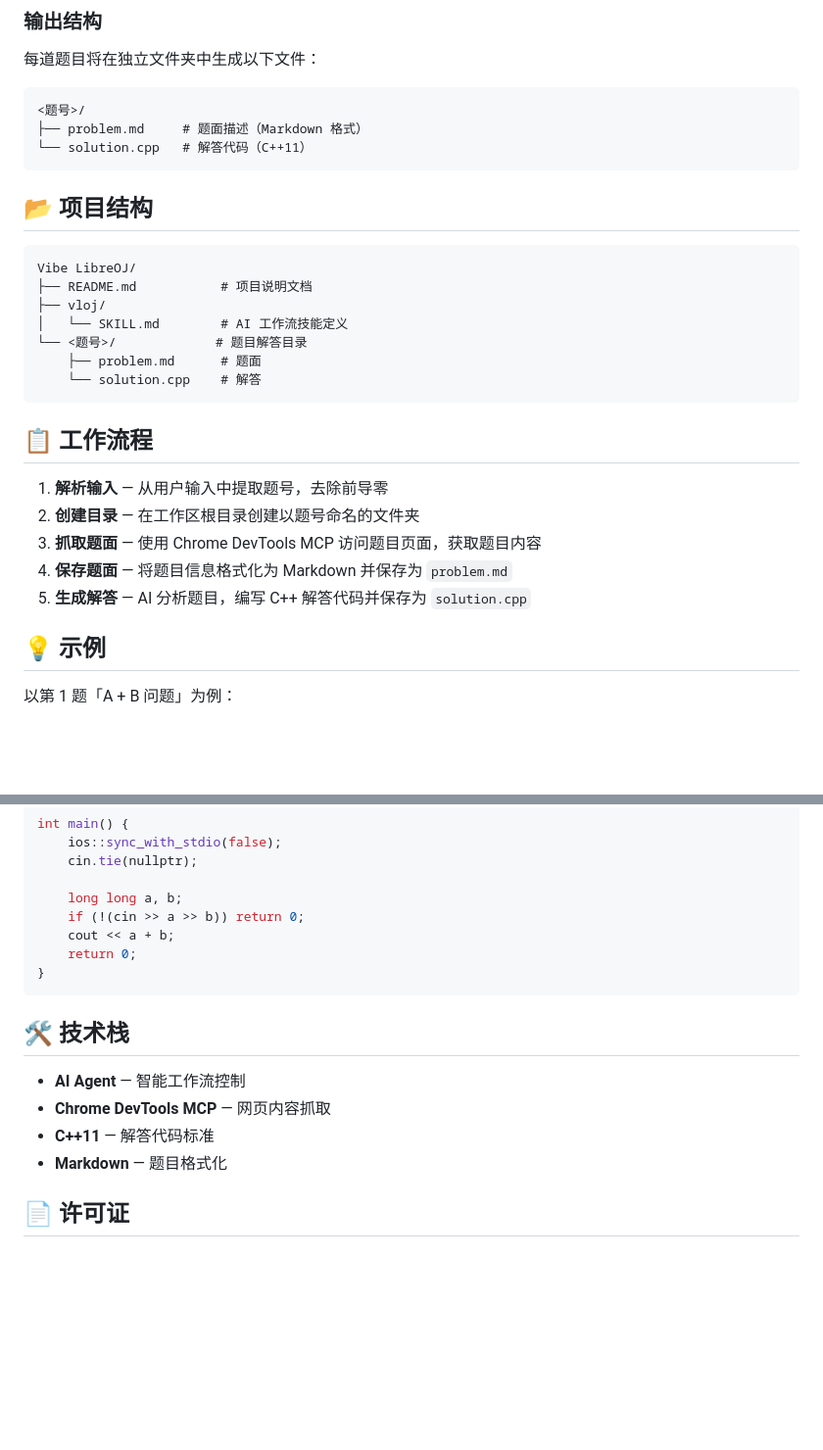
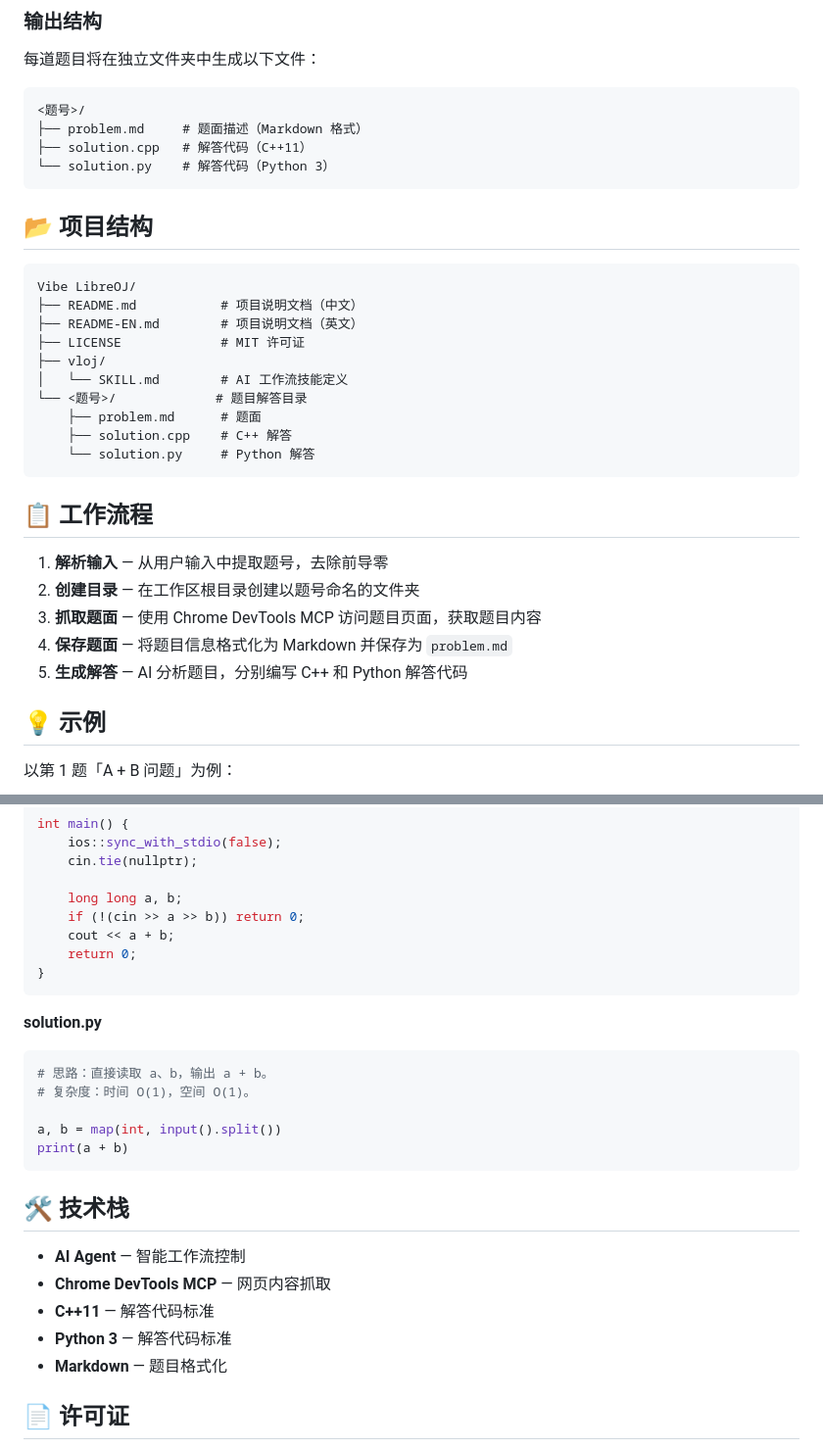
Before and after one commit to zym9863/Vibe-LibreOJ, a Markdown page: README.md, 2 parts joined by grey strips. Shown at 98% size. Drawn GitHub-style; blank space fills up the shorter version.

Commit message:
docs: 更新 README 文件以反映 Python 解决方案代码生成支持。

````diff
--- a/README.md
+++ b/README.md
@@ -49,19 +50,23 @@ http://loj.ac/p/123
 ```
 <题号>/
 ├── problem.md     # 题面描述（Markdown 格式）
-└── solution.cpp   # 解答代码（C++11）
+├── solution.cpp   # 解答代码（C++11）
+└── solution.py    # 解答代码（Python 3）
 ```
 
 ## 📂 项目结构
 
 ```
 Vibe LibreOJ/
-├── README.md           # 项目说明文档
+├── README.md           # 项目说明文档（中文）
+├── README-EN.md        # 项目说明文档（英文）
+├── LICENSE             # MIT 许可证
 ├── vloj/
 │   └── SKILL.md        # AI 工作流技能定义
 └── <题号>/             # 题目解答目录
     ├── problem.md      # 题面
-    └── solution.cpp    # 解答
+    ├── solution.cpp    # C++ 解答
+    └── solution.py     # Python 解答
 ```
 
 ## 📋 工作流程
@@ -70,7 +75,7 @@ Vibe LibreOJ/
 2. **创建目录** — 在工作区根目录创建以题号命名的文件夹
 3. **抓取题面** — 使用 Chrome DevTools MCP 访问题目页面，获取题目内容
 4. **保存题面** — 将题目信息格式化为 Markdown 并保存为 `problem.md`
-5. **生成解答** — AI 分析题目，编写 C++ 解答代码并保存为 `solution.cpp`
+5. **生成解答** — AI 分析题目，分别编写 C++ 和 Python 解答代码
 
 ## 💡 示例
 
@@ -109,11 +114,21 @@ int main() {
 }
 ```
 
+**solution.py**
+```python
+# 思路：直接读取 a、b，输出 a + b。
+# 复杂度：时间 O(1)，空间 O(1)。
+
+a, b = map(int, input().split())
+print(a + b)
+```
+
 ## 🛠️ 技术栈
 
 - **AI Agent** — 智能工作流控制
 - **Chrome DevTools MCP** — 网页内容抓取
 - **C++11** — 解答代码标准
+- **Python 3** — 解答代码标准
 - **Markdown** — 题目格式化
 
 ## 📄 许可证
````
Also changed, not shown: other parts of README.md (+4 -3 lines), README-EN.md (+20 -6 lines).
